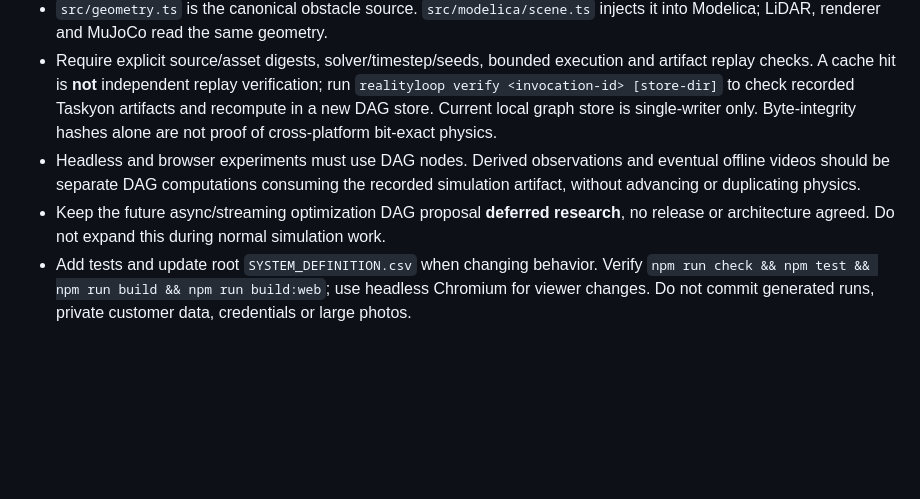
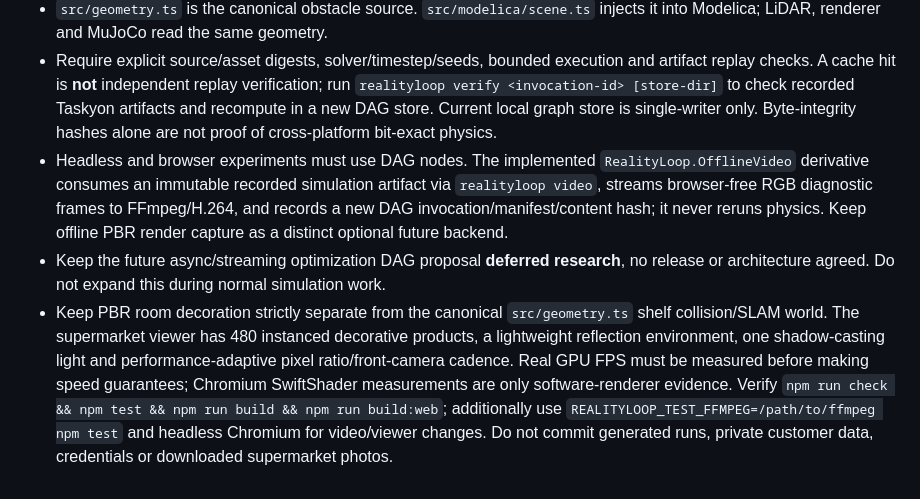
Before and after one commit to Xyntopia/realityloop, a Markdown page: AGENTS.md, the part around the change. Drawn GitHub-style; blank space fills up the shorter version.

```diff
--- a/AGENTS.md
+++ b/AGENTS.md
@@ -10,6 +10,6 @@ RealityLoop is a standalone, customer-owned simulation/verification repository a
 - Sensor data is synthetic: 5 multi-elevation LiDARs, PCL ICP scan-registration/2D map, rendered front RGB, IMU/encoder, other camera metadata. It is not production SLAM, camera calibration or BrainOS.
 - `src/geometry.ts` is the canonical obstacle source. `src/modelica/scene.ts` injects it into Modelica; LiDAR, renderer and MuJoCo read the same geometry.
 - Require explicit source/asset digests, solver/timestep/seeds, bounded execution and artifact replay checks. A cache hit is **not** independent replay verification; run `realityloop verify <invocation-id> [store-dir]` to check recorded Taskyon artifacts and recompute in a new DAG store. Current local graph store is single-writer only. Byte-integrity hashes alone are not proof of cross-platform bit-exact physics.
-- Headless and browser experiments must use DAG nodes. Derived observations and eventual offline videos should be separate DAG computations consuming the recorded simulation artifact, without advancing or duplicating physics.
+- Headless and browser experiments must use DAG nodes. The implemented `RealityLoop.OfflineVideo` derivative consumes an immutable recorded simulation artifact via `realityloop video`, streams browser-free RGB diagnostic frames to FFmpeg/H.264, and records a new DAG invocation/manifest/content hash; it never reruns physics. Keep offline PBR render capture as a distinct optional future backend.
 - Keep the future async/streaming optimization DAG proposal **deferred research**, no release or architecture agreed. Do not expand this during normal simulation work.
-- Add tests and update root `SYSTEM_DEFINITION.csv` when changing behavior. Verify `npm run check && npm test && npm run build && npm run build:web`; use headless Chromium for viewer changes. Do not commit generated runs, private customer data, credentials or large photos.
+- Keep PBR room decoration strictly separate from the canonical `src/geometry.ts` shelf collision/SLAM world. The supermarket viewer has 480 instanced decorative products, a lightweight reflection environment, one shadow-casting light and performance-adaptive pixel ratio/front-camera cadence. Real GPU FPS must be measured before making speed guarantees; Chromium SwiftShader measurements are only software-renderer evidence. Verify `npm run check && npm test && npm run build && npm run build:web`; additionally use `REALITYLOOP_TEST_FFMPEG=/path/to/ffmpeg npm test` and headless Chromium for video/viewer changes. Do not commit generated runs, private customer data, credentials or downloaded supermarket photos.
```
Also changed, not shown: README.md (+20 -3 lines), integrations/taskyon/README.md (+2 -0 lines), docs/realityloop-pbr-supermarket-preview.jpg (added), 10 other files.
